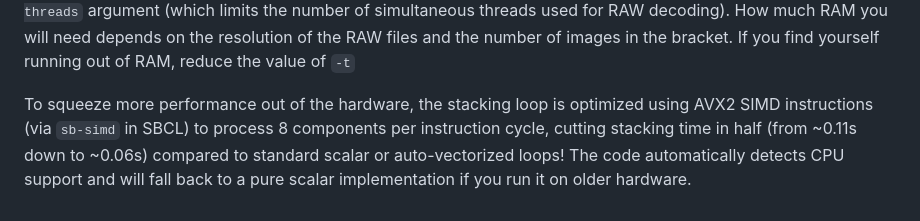
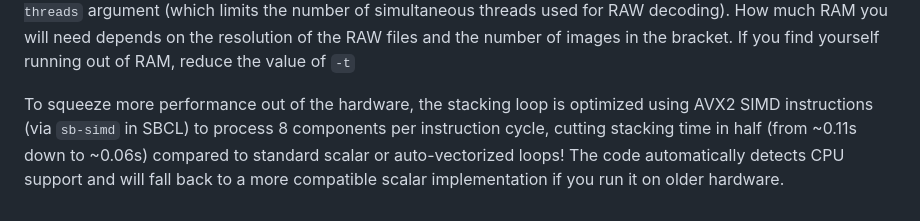
Before and after one commit to IBL-tools/rawtohdri, a Markdown page: README.md, the part around one of its changes. Drawn GitHub-style.

Commit message:
docs:  clarify scalar fallback description in README

```diff
--- a/README.md
+++ b/README.md
@@ -78,4 +78,4 @@ To keep the RAM footprint as low as possible, we load them into memory as 16-bit
 
 Do keep in mind, even with these aggressive memory optimizations, RAM usage will be proportional to the resolution and number of images being stacked and peak RAM usage may still be significant due to the parallel RAW decoding process, even if the stacking itself is memory efficient.  This is an unfortunate reality of how LibRaw works and how we have to interface with it. However, you ***can*** control the peak RAM usage with the `-t` /`--max-threads` argument (which limits the number of simultaneous threads used for RAW decoding). How much RAM you will need depends on the resolution of the RAW files and the number of images in the bracket. If you find yourself running out of RAM, reduce the value of `-t`
 
-To squeeze more performance out of the hardware, the stacking loop is optimized using AVX2 SIMD instructions (via `sb-simd` in SBCL) to process 8 components per instruction cycle, cutting stacking time in half (from ~0.11s down to ~0.06s) compared to standard scalar or auto-vectorized loops! The code automatically detects CPU support and will fall back to a pure scalar implementation if you run it on older hardware.
+To squeeze more performance out of the hardware, the stacking loop is optimized using AVX2 SIMD instructions (via `sb-simd` in SBCL) to process 8 components per instruction cycle, cutting stacking time in half (from ~0.11s down to ~0.06s) compared to standard scalar or auto-vectorized loops! The code automatically detects CPU support and will fall back to a more compatible scalar implementation if you run it on older hardware.
```
Also changed, not shown: other parts of README.md (+1 -1 lines).
